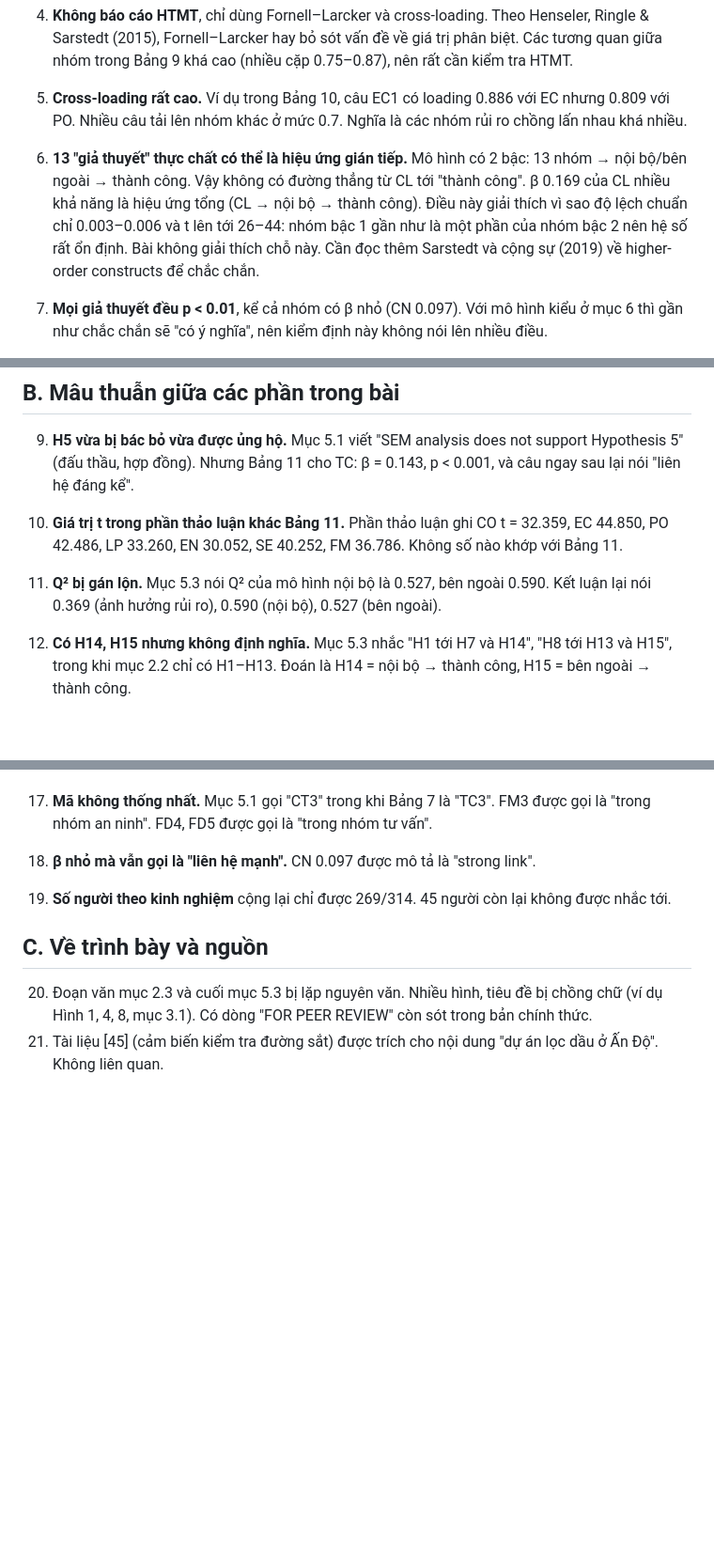
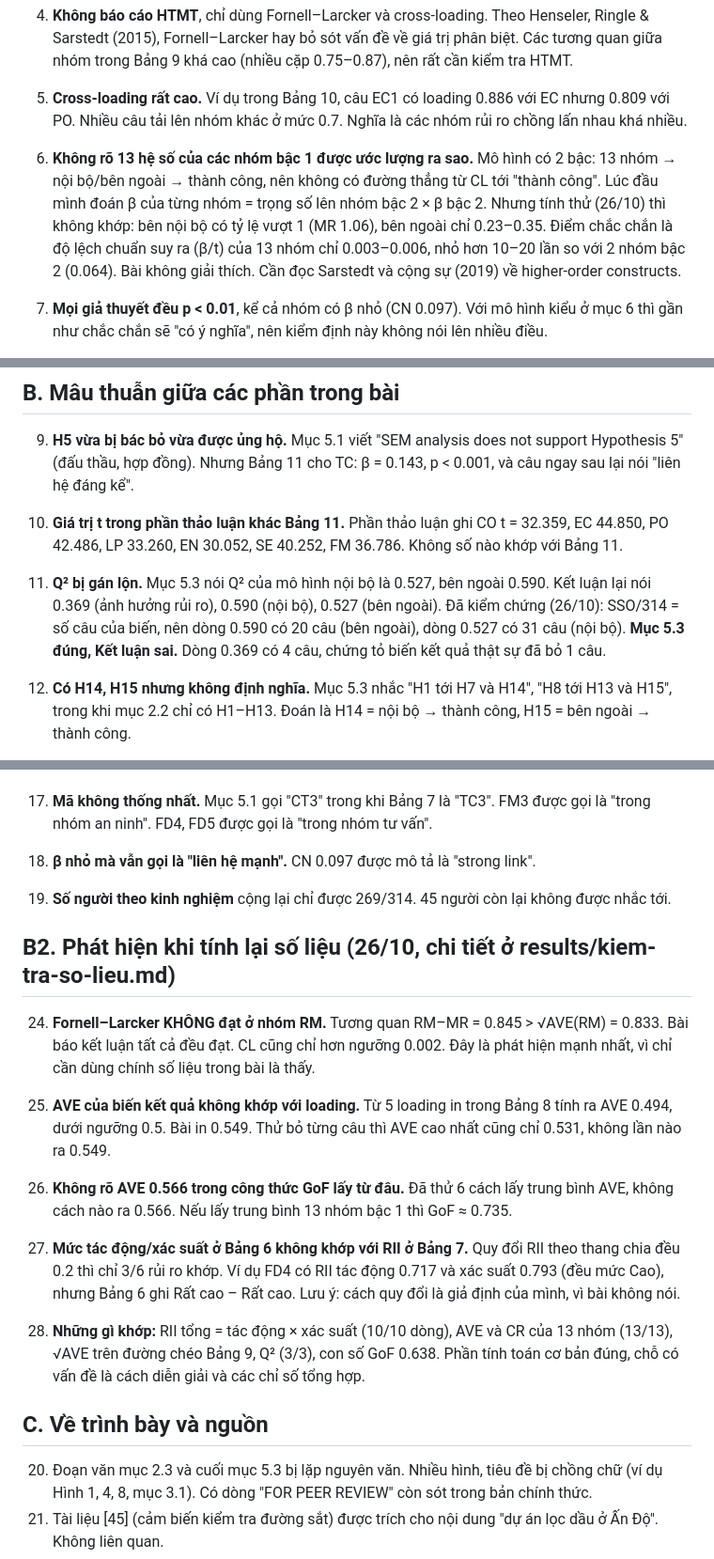
Before and after one commit to DugnCon/Information-System-Project-Management, a Markdown page: docs/notes/04-diem-mau-thuan.md, 3 parts joined by grey strips. Shown at 94% size. GitHub-like rendering; blank space fills up the shorter version.

Commit message:
docs(notes): cập nhật điểm mâu thuẫn sau khi tính lại số liệu

```diff
--- a/docs/notes/04-diem-mau-thuan.md
+++ b/docs/notes/04-diem-mau-thuan.md
@@ -14,7 +14,7 @@ Ghi lại để dùng cho phần phản biện (Chương 4) và để trả lờ
 
 5. **Cross-loading rất cao.** Ví dụ trong Bảng 10, câu EC1 có loading 0.886 với EC nhưng 0.809 với PO. Nhiều câu tải lên nhóm khác ở mức 0.7. Nghĩa là các nhóm rủi ro chồng lấn nhau khá nhiều.
 
-6. **13 "giả thuyết" thực chất có thể là hiệu ứng gián tiếp.** Mô hình có 2 bậc: 13 nhóm → nội bộ/bên ngoài → thành công. Vậy không có đường thẳng từ CL tới "thành công". β 0.169 của CL nhiều khả năng là hiệu ứng tổng (CL → nội bộ → thành công). Điều này giải thích vì sao độ lệch chuẩn chỉ 0.003–0.006 và t lên tới 26–44: nhóm bậc 1 gần như là một phần của nhóm bậc 2 nên hệ số rất ổn định. Bài không giải thích chỗ này. Cần đọc thêm Sarstedt và cộng sự (2019) về higher-order constructs để chắc chắn.
+6. **Không rõ 13 hệ số của các nhóm bậc 1 được ước lượng ra sao.** Mô hình có 2 bậc: 13 nhóm → nội bộ/bên ngoài → thành công, nên không có đường thẳng từ CL tới "thành công". Lúc đầu mình đoán β của từng nhóm = trọng số lên nhóm bậc 2 × β bậc 2. Nhưng tính thử (26/10) thì không khớp: bên nội bộ có tỷ lệ vượt 1 (MR 1.06), bên ngoài chỉ 0.23–0.35. Điểm chắc chắn là độ lệch chuẩn suy ra (β/t) của 13 nhóm chỉ 0.003–0.006, nhỏ hơn 10–20 lần so với 2 nhóm bậc 2 (0.064). Bài không giải thích. Cần đọc Sarstedt và cộng sự (2019) về higher-order constructs.
 
 7. **Mọi giả thuyết đều p < 0.01**, kể cả nhóm có β nhỏ (CN 0.097). Với mô hình kiểu ở mục 6 thì gần như chắc chắn sẽ "có ý nghĩa", nên kiểm định này không nói lên nhiều điều.
 
@@ -26,7 +26,7 @@ Ghi lại để dùng cho phần phản biện (Chương 4) và để trả lờ
 
 10. **Giá trị t trong phần thảo luận khác Bảng 11.** Phần thảo luận ghi CO t = 32.359, EC 44.850, PO 42.486, LP 33.260, EN 30.052, SE 40.252, FM 36.786. Không số nào khớp với Bảng 11.
 
-11. **Q² bị gán lộn.** Mục 5.3 nói Q² của mô hình nội bộ là 0.527, bên ngoài 0.590. Kết luận lại nói 0.369 (ảnh hưởng rủi ro), 0.590 (nội bộ), 0.527 (bên ngoài).
+11. **Q² bị gán lộn.** Mục 5.3 nói Q² của mô hình nội bộ là 0.527, bên ngoài 0.590. Kết luận lại nói 0.369 (ảnh hưởng rủi ro), 0.590 (nội bộ), 0.527 (bên ngoài). Đã kiểm chứng (26/10): SSO/314 = số câu của biến, nên dòng 0.590 có 20 câu (bên ngoài), dòng 0.527 có 31 câu (nội bộ). **Mục 5.3 đúng, Kết luận sai.** Dòng 0.369 có 4 câu, chứng tỏ biến kết quả thật sự đã bỏ 1 câu.
 
 12. **Có H14, H15 nhưng không định nghĩa.** Mục 5.3 nhắc "H1 tới H7 và H14", "H8 tới H13 và H15", trong khi mục 2.2 chỉ có H1–H13. Đoán là H14 = nội bộ → thành công, H15 = bên ngoài → thành công.
 
@@ -44,6 +44,18 @@ Ghi lại để dùng cho phần phản biện (Chương 4) và để trả lờ
 
 19. **Số người theo kinh nghiệm** cộng lại chỉ được 269/314. 45 người còn lại không được nhắc tới.
 
+## B2. Phát hiện khi tính lại số liệu (26/10, chi tiết ở results/kiem-tra-so-lieu.md)
+
+24. **Fornell–Larcker KHÔNG đạt ở nhóm RM.** Tương quan RM–MR = 0.845 > √AVE(RM) = 0.833. Bài báo kết luận tất cả đều đạt. CL cũng chỉ hơn ngưỡng 0.002. Đây là phát hiện mạnh nhất, vì chỉ cần dùng chính số liệu trong bài là thấy.
+
+25. **AVE của biến kết quả không khớp với loading.** Từ 5 loading in trong Bảng 8 tính ra AVE 0.494, dưới ngưỡng 0.5. Bài in 0.549. Thử bỏ từng câu thì AVE cao nhất cũng chỉ 0.531, không lần nào ra 0.549.
+
+26. **Không rõ AVE 0.566 trong công thức GoF lấy từ đâu.** Đã thử 6 cách lấy trung bình AVE, không cách nào ra 0.566. Nếu lấy trung bình 13 nhóm bậc 1 thì GoF ≈ 0.735.
+
+27. **Mức tác động/xác suất ở Bảng 6 không khớp với RII ở Bảng 7.** Quy đổi RII theo thang chia đều 0.2 thì chỉ 3/6 rủi ro khớp. Ví dụ FD4 có RII tác động 0.717 và xác suất 0.793 (đều mức Cao), nhưng Bảng 6 ghi Rất cao – Rất cao. Lưu ý: cách quy đổi là giả định của mình, vì bài không nói.
+
+28. **Những gì khớp:** RII tổng = tác động × xác suất (10/10 dòng), AVE và CR của 13 nhóm (13/13), √AVE trên đường chéo Bảng 9, Q² (3/3), con số GoF 0.638. Phần tính toán cơ bản đúng, chỗ có vấn đề là cách diễn giải và các chỉ số tổng hợp.
+
 ## C. Về trình bày và nguồn
 
 20. Đoạn văn mục 2.3 và cuối mục 5.3 bị lặp nguyên văn. Nhiều hình, tiêu đề bị chồng chữ (ví dụ Hình 1, 4, 8, mục 3.1). Có dòng "FOR PEER REVIEW" còn sót trong bản chính thức.
```
